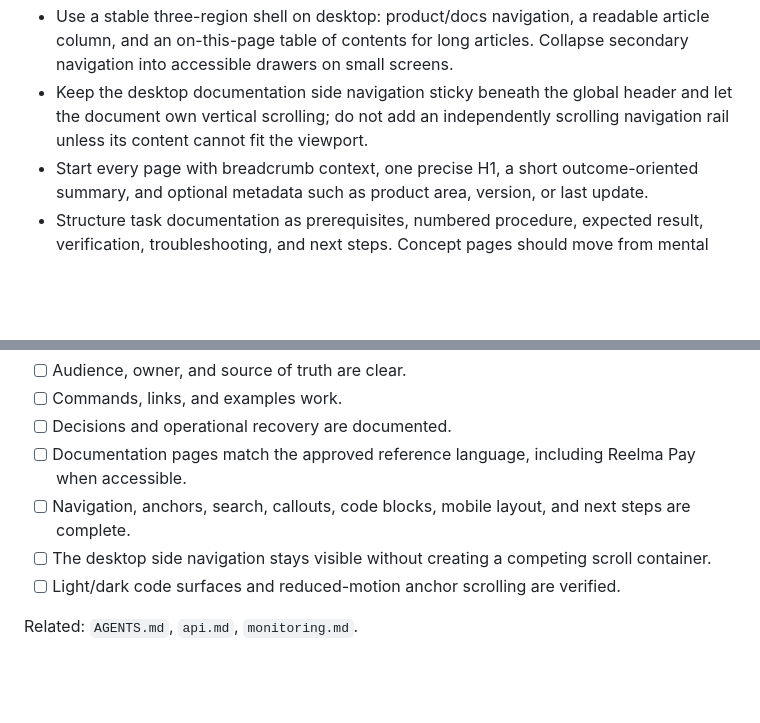
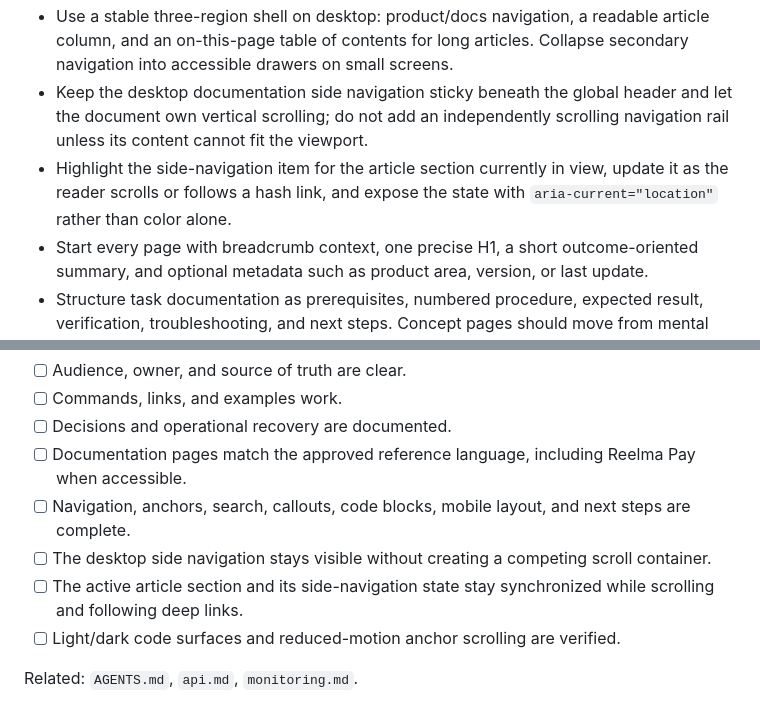
Before and after one commit to KaReeeeeeeeEM/devcanon, a Markdown page: .ai/documentation.md, 2 parts joined by grey strips. Rendered like a GitHub page; blank space fills up the shorter version.

Commit message:
docs: refine marquee and active navigation guidance

```diff
--- a/.ai/documentation.md
+++ b/.ai/documentation.md
@@ -13,6 +13,7 @@ Document decisions and contracts near their owners. Prefer concise, tested, main
 - When the Reelma Pay documentation project or page is available, inspect it before designing documentation. Record its reusable layout, navigation, typography, code-example, spacing, and responsive patterns; preserve those patterns unless accessibility or this handbook requires improvement. Never invent details about an inaccessible reference.
 - Use a stable three-region shell on desktop: product/docs navigation, a readable article column, and an on-this-page table of contents for long articles. Collapse secondary navigation into accessible drawers on small screens.
 - Keep the desktop documentation side navigation sticky beneath the global header and let the document own vertical scrolling; do not add an independently scrolling navigation rail unless its content cannot fit the viewport.
+- Highlight the side-navigation item for the article section currently in view, update it as the reader scrolls or follows a hash link, and expose the state with `aria-current="location"` rather than color alone.
 - Start every page with breadcrumb context, one precise H1, a short outcome-oriented summary, and optional metadata such as product area, version, or last update.
 - Structure task documentation as prerequisites, numbered procedure, expected result, verification, troubleshooting, and next steps. Concept pages should move from mental model to examples and edge cases.
 - Keep prose measure near 65–80 characters. Use generous vertical rhythm, visible heading anchors, restrained dividers, and distinct surfaces for notes, warnings, success states, and dangerous operations.
@@ -44,6 +45,7 @@ Undated diagrams, setup steps that skip prerequisites, comments narrating code,
 - [ ] Documentation pages match the approved reference language, including Reelma Pay when accessible.
 - [ ] Navigation, anchors, search, callouts, code blocks, mobile layout, and next steps are complete.
 - [ ] The desktop side navigation stays visible without creating a competing scroll container.
+- [ ] The active article section and its side-navigation state stay synchronized while scrolling and following deep links.
 - [ ] Light/dark code surfaces and reduced-motion anchor scrolling are verified.
 
 Related: `AGENTS.md`, `api.md`, `monitoring.md`.
```
